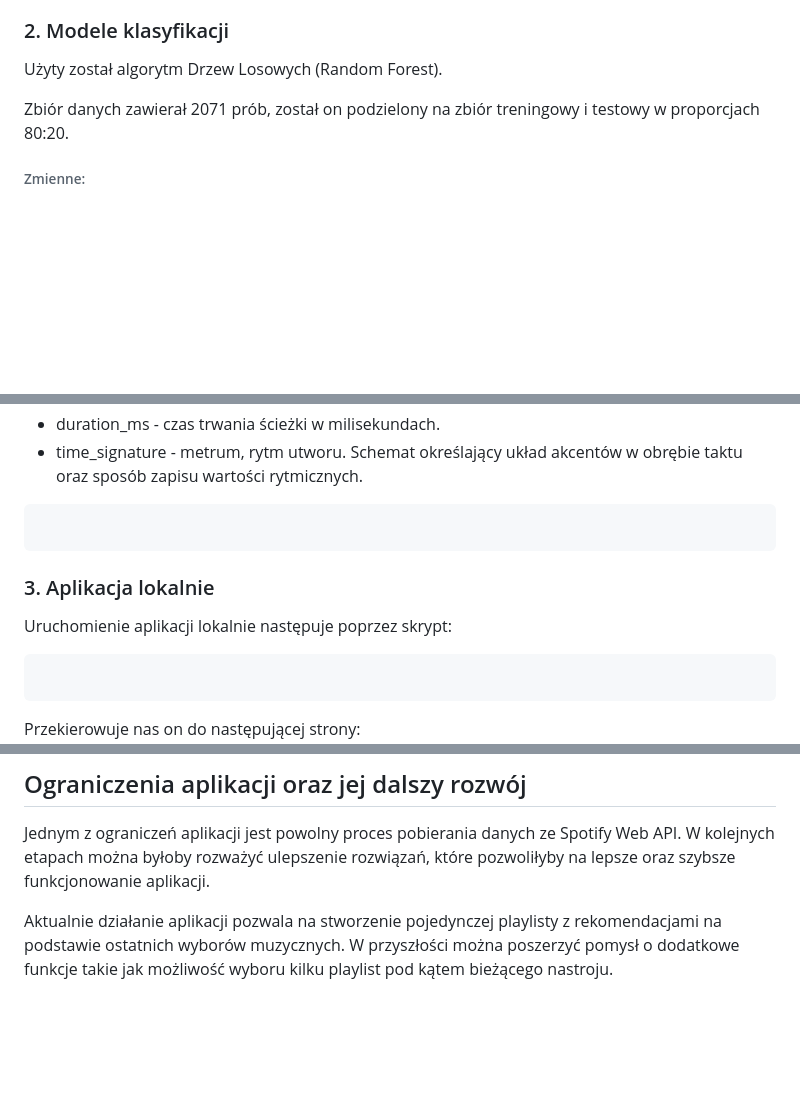
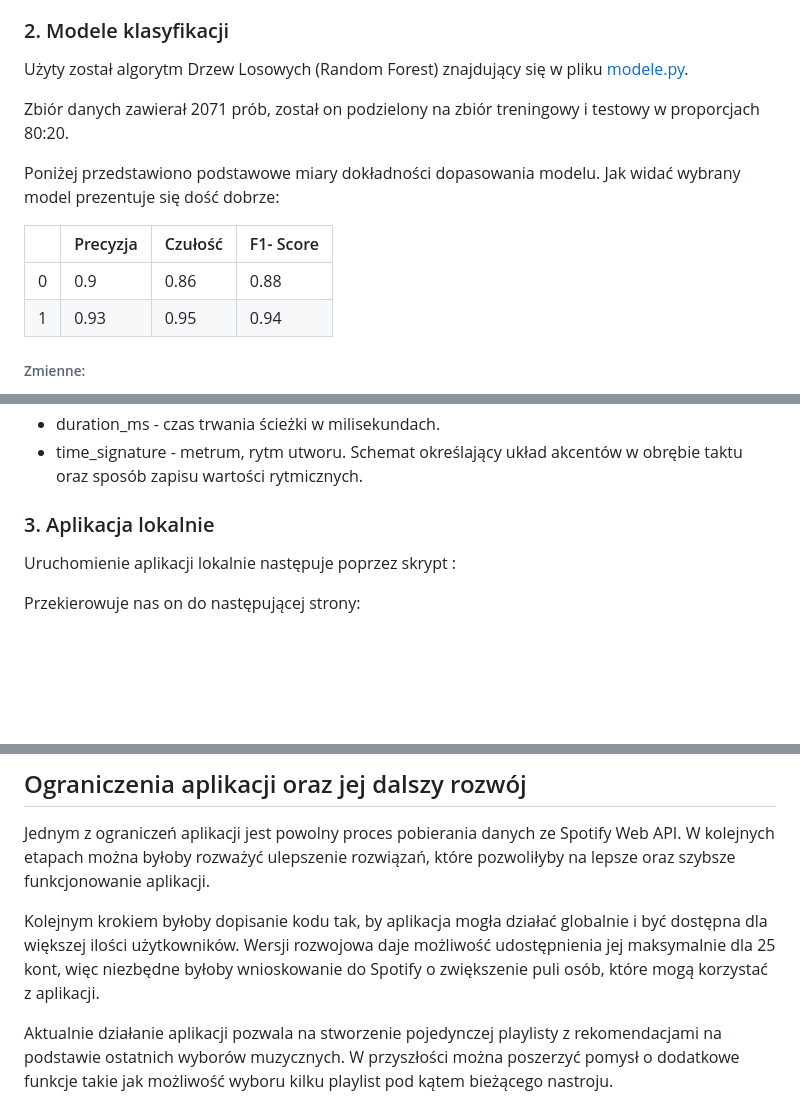
Before and after one commit to zaranowska/Recommendify, a Markdown page: README.md, 3 parts joined by grey strips. Rendered like a GitHub page; blank space fills up the shorter version.

````diff
--- a/README.md
+++ b/README.md
@@ -160,9 +160,16 @@ Pozyskanie listy rekomendowanych ścieżek muzycznych następuję analogicznie d
 
 ### 2. Modele klasyfikacji
 
-Użyty został algorytm Drzew Losowych (Random Forest).
+Użyty został algorytm Drzew Losowych (Random Forest) znajdujący się w pliku [modele.py](https://github.com/zaranowska/IO/blob/main/projekt0.2/modele.py).
 
 Zbiór danych zawierał 2071 prób, został on podzielony na zbiór treningowy i testowy w proporcjach 80:20.
+
+Poniżej przedstawiono podstawowe miary dokładności dopasowania modelu. Jak widać wybrany model prezentuje się dość dobrze:
+
+|               | Precyzja | Czułość | F1- Score |
+| ------------- | ------------- | ------------- | ------------- |
+|  0  | 0.9 | 0.86 | 0.88 |
+|  1  | 0.93 | 0.95 | 0.94 |
 
 
 ###### Zmienne:
@@ -184,17 +191,9 @@ Zbiór danych zawierał 2071 prób, został on podzielony na zbiór treningowy i
 - duration_ms - czas trwania ścieżki w milisekundach.
 - time_signature - metrum, rytm utworu. Schemat określający układ akcentów w obrębie taktu oraz sposób zapisu wartości rytmicznych.
 
-```ruby
-
-```
-
-
 
 ### 3. Aplikacja lokalnie
-Uruchomienie aplikacji lokalnie następuje poprzez skrypt:
-```ruby
-
-```
+Uruchomienie aplikacji lokalnie następuje poprzez skrypt []() :
 
 Przekierowuje nas on do następującej strony:
 ![Otwarcie aplikacji](Images/i1.png)
@@ -213,4 +212,6 @@ Po wyrażeniu zgody, strona przekieruje nas bezpośrednio do aplikacji Spotify,
 
 Jednym z ograniczeń aplikacji jest powolny proces pobierania danych ze Spotify Web API.  W kolejnych etapach można byłoby rozważyć ulepszenie rozwiązań, które pozwoliłyby na lepsze oraz szybsze funkcjonowanie aplikacji.
 
+Kolejnym krokiem byłoby dopisanie kodu tak, by aplikacja mogła działać globalnie i być dostępna dla większej ilości użytkowników. Wersji rozwojowa daje możliwość udostępnienia jej maksymalnie dla 25 kont, więc niezbędne byłoby wnioskowanie do Spotify o zwiększenie puli osób, które mogą korzystać z aplikacji.
+
 Aktualnie działanie aplikacji pozwala na stworzenie pojedynczej playlisty z rekomendacjami na podstawie ostatnich wyborów muzycznych. W przyszłości można poszerzyć pomysł o dodatkowe funkcje takie jak możliwość wyboru kilku playlist pod kątem bieżącego nastroju.
````
